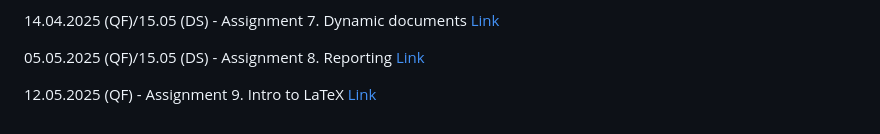
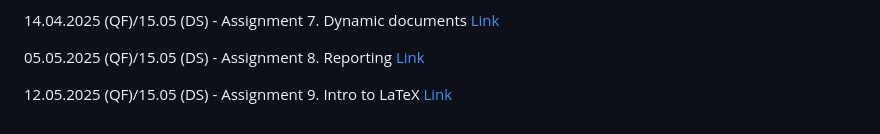
Before and after one commit to glowform/reproducible_research_2025, a Markdown page: README.md, the part around the change. GitHub-like rendering.

```diff
--- a/README.md
+++ b/README.md
@@ -68,4 +68,4 @@ Deadline for all the assignments is next day by midnight.
 
 05.05.2025 (QF)/15.05 (DS) - Assignment 8. Reporting [Link](https://github.com/glowform/reproducible_research_2025/blob/main/lessons/RR_assignment_8.md)
 
-12.05.2025 (QF) - Assignment 9. Intro to LaTeX [Link](https://github.com/glowform/reproducible_research_2025/blob/main/lessons/RR_assignment_9.md)
+12.05.2025 (QF)/15.05 (DS) - Assignment 9. Intro to LaTeX [Link](https://github.com/glowform/reproducible_research_2025/blob/main/lessons/RR_assignment_9.md)
```
